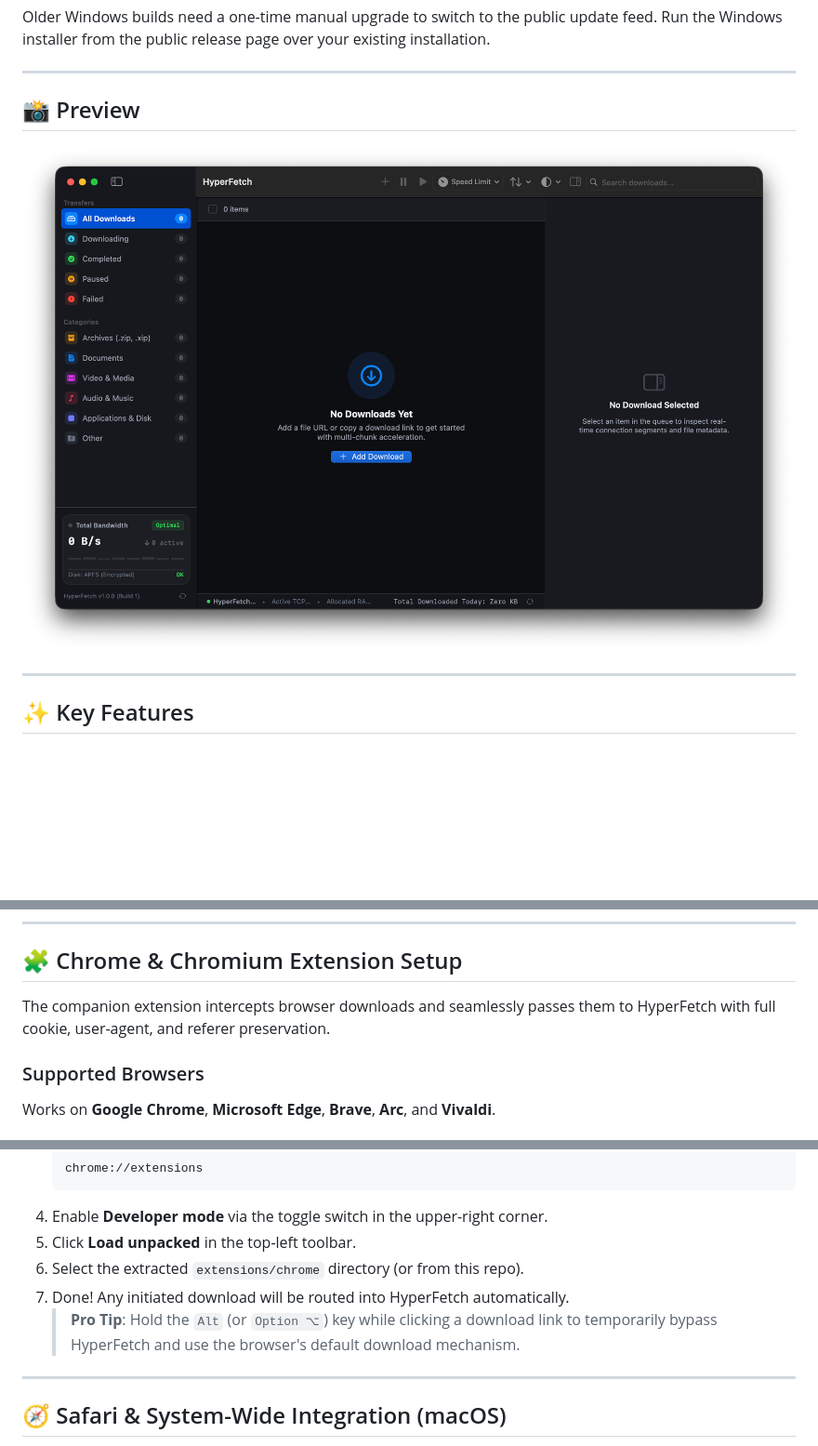
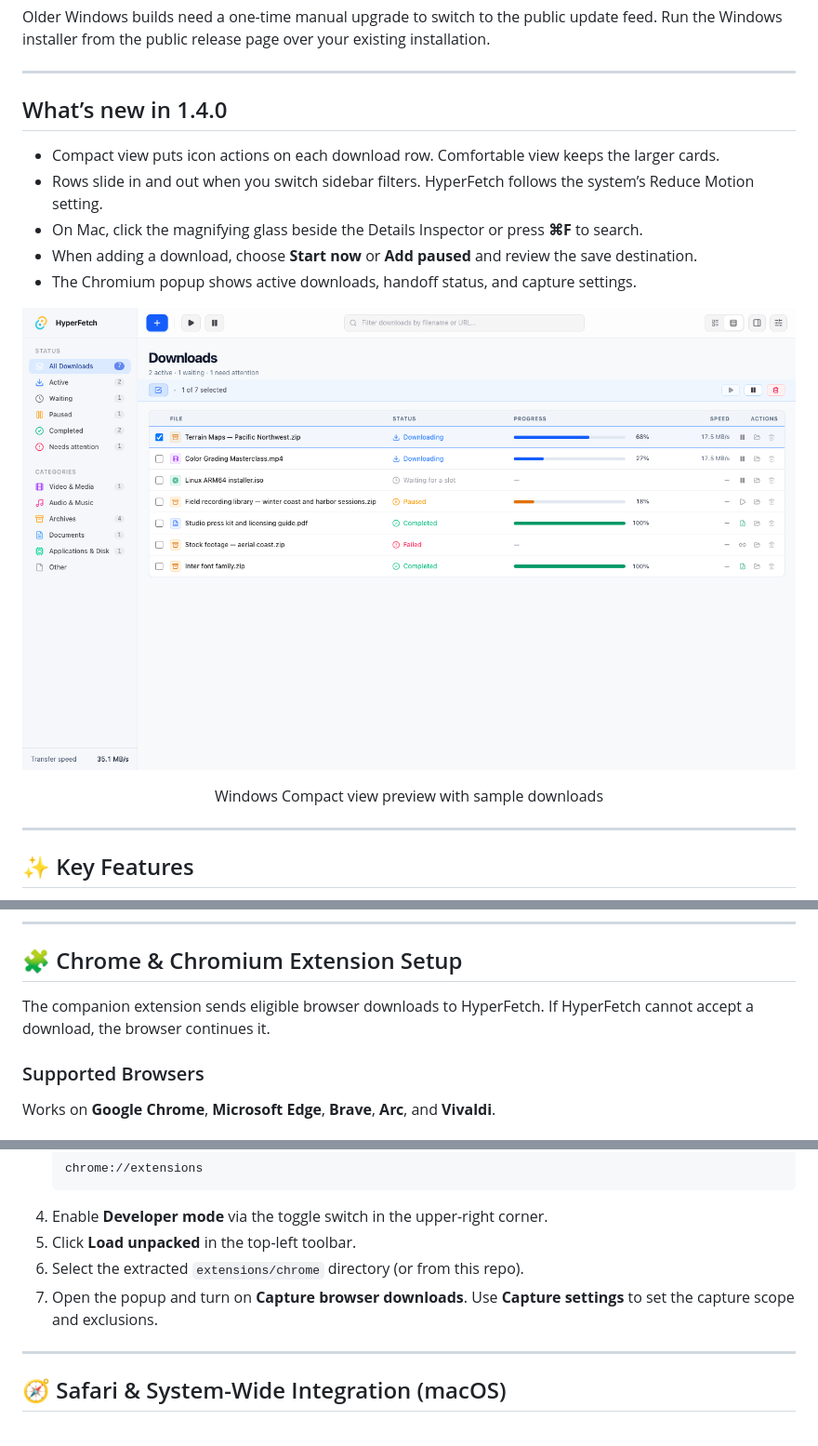
Before and after one commit to consultanything-tech/hyperfetch-app, a Markdown page: README.md, 3 parts joined by grey strips. Shown at 93% size. GitHub-like rendering; pictures changed too: assets/app_screenshot.png; blank space fills up the shorter version.

Commit message:
Explain the HyperFetch 1.4.0 redesign

```diff
--- a/README.md
+++ b/README.md
@@ -51,6 +52,12 @@ Older Windows builds need a one-time manual upgrade to switch to the public upda
 
 ---
 
-## 📸 Preview
+## What’s new in 1.4.0
+
+- Compact view puts icon actions on each download row. Comfortable view keeps the larger cards.
+- Rows slide in and out when you switch sidebar filters. HyperFetch follows the system’s Reduce Motion setting.
+- On Mac, click the magnifying glass beside the Details Inspector or press **⌘F** to search.
+- When adding a download, choose **Start now** or **Add paused** and review the save destination.
+- The Chromium popup shows active downloads, handoff status, and capture settings.
 
 <p align="center">
@@ -58,4 +65,5 @@ Older Windows builds need a one-time manual upgrade to switch to the public upda
 </p>
+<p align="center">Windows Compact view preview with sample downloads</p>
 
 ---
 
@@ -75,7 +83,7 @@ Older Windows builds need a one-time manual upgrade to switch to the public upda
 
 ## 🧩 Chrome & Chromium Extension Setup
 
-The companion extension intercepts browser downloads and seamlessly passes them to HyperFetch with full cookie, user-agent, and referer preservation.
+The companion extension sends eligible browser downloads to HyperFetch. If HyperFetch cannot accept a download, the browser continues it.
 
 ### Supported Browsers
 Works on **Google Chrome**, **Microsoft Edge**, **Brave**, **Arc**, and **Vivaldi**.
@@ -90,8 +98,7 @@ Works on **Google Chrome**, **Microsoft Edge**, **Brave**, **Arc**, and **Vivald
 4. Enable **Developer mode** via the toggle switch in the upper-right corner.
 5. Click **Load unpacked** in the top-left toolbar.
 6. Select the extracted `extensions/chrome` directory (or from this repo).
-7. Done! Any initiated download will be routed into HyperFetch automatically.
-   > **Pro Tip**: Hold the `Alt` (or `Option ⌥`) key while clicking a download link to temporarily bypass HyperFetch and use the browser's default download mechanism.
+7. Open the popup and turn on **Capture browser downloads**. Use **Capture settings** to set the capture scope and exclusions.
 
 ---
 
```
Also changed, not shown: other parts of README.md (+2 -1 lines), 1 other file.
